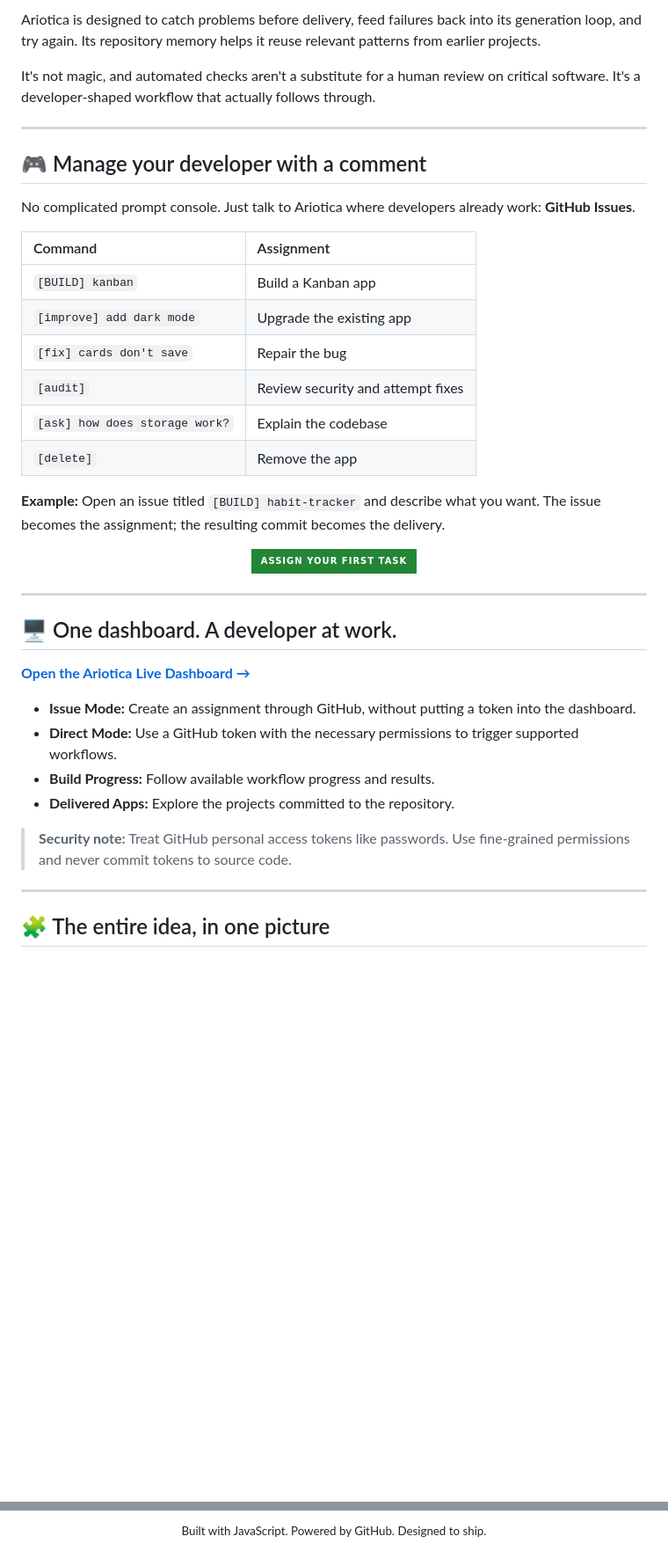
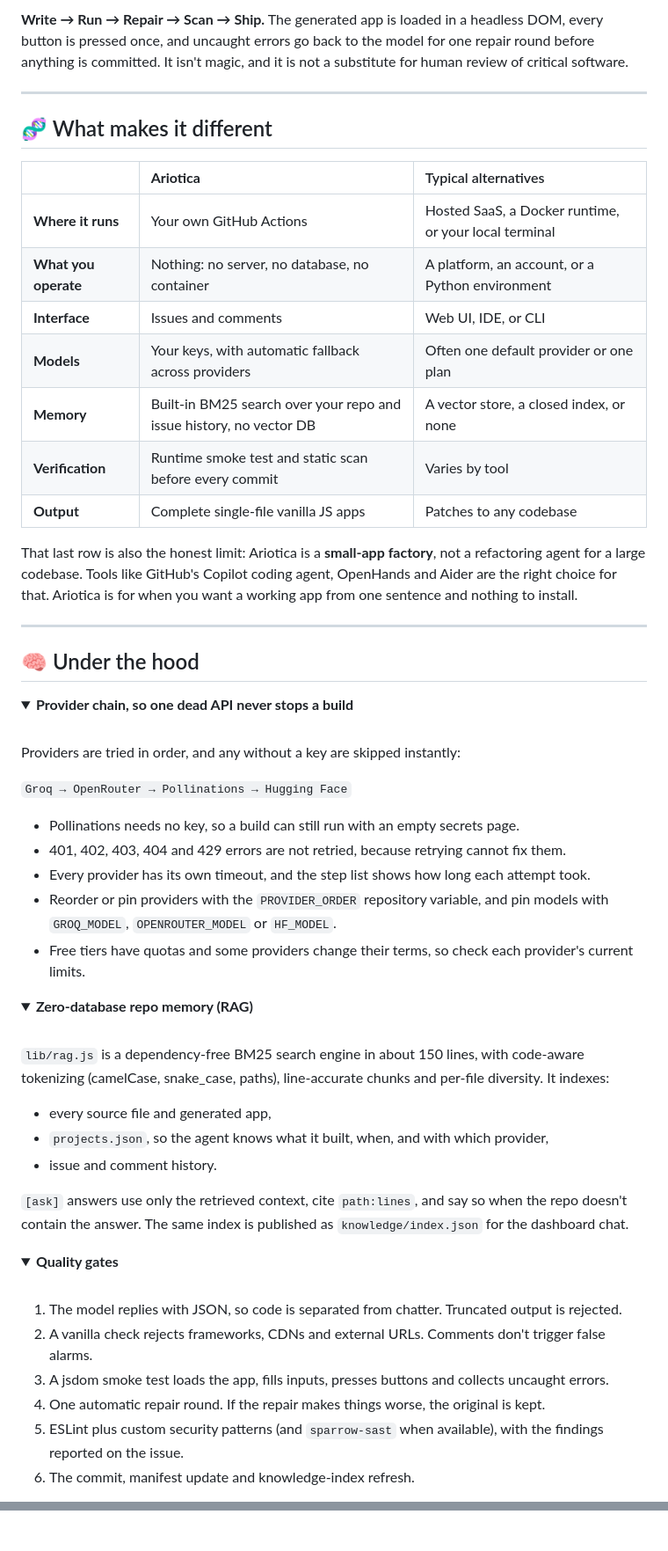
Before and after one commit to suryasticsai/Ariotica, a Markdown page: README.md, 2 parts joined by grey strips. Shown at 88% size. GitHub-like rendering; folded sections open; badges without logos; blank space fills up the shorter version.

```diff
--- a/README.md
+++ b/README.md
@@ -80,44 +73,67 @@ Ariotica uses GitHub Issues as its task board, GitHub Actions as its workspace,
 
-Ariotica is designed to catch problems before delivery, feed failures back into its generation loop, and try again. Its repository memory helps it reuse relevant patterns from earlier projects.
-
-It's not magic, and automated checks aren't a substitute for a human review on critical software. It's a developer-shaped workflow that actually follows through.
+**Write → Run → Repair → Scan → Ship.** The generated app is loaded in a headless DOM, every button is pressed once, and uncaught errors go back to the model for one repair round before anything is committed. It isn't magic, and it is not a substitute for human review of critical software.
 
 ---
 
-## 🎮 Manage your developer with a comment
+## 🧬 What makes it different
 
-No complicated prompt console. Just talk to Ariotica where developers already work: **GitHub Issues**.
+| | **Ariotica** | Typical alternatives |
+|:--|:--|:--|
+| **Where it runs** | Your own GitHub Actions | Hosted SaaS, a Docker runtime, or your local terminal |
+| **What you operate** | Nothing: no server, no database, no container | A platform, an account, or a Python environment |
+| **Interface** | Issues and comments | Web UI, IDE, or CLI |
+| **Models** | Your keys, with automatic fallback across providers | Often one default provider or one plan |
+| **Memory** | Built-in BM25 search over your repo and issue history, no vector DB | A vector store, a closed index, or none |
+| **Verification** | Runtime smoke test and static scan before every commit | Varies by tool |
+| **Output** | Complete single-file vanilla JS apps | Patches to any codebase |
 
-| Command | Assignment |
-|:---|:---|
-| `[BUILD] kanban` | Build a Kanban app |
-| `[improve] add dark mode` | Upgrade the existing app |
-| `[fix] cards don't save` | Repair the bug |
-| `[audit]` | Review security and attempt fixes |
-| `[ask] how does storage work?` | Explain the codebase |
-| `[delete]` | Remove the app |
-
-**Example:** Open an issue titled `[BUILD] habit-tracker` and describe what you want. The issue becomes the assignment; the resulting commit becomes the delivery.
-
-<div align="center">
-
-[![Assign a Task](https://img.shields.io/badge/ASSIGN_YOUR_FIRST_TASK-238636?style=for-the-badge&logo=github)](https://github.com/suryasticsai/Ariotica/issues/new)
-
-</div>
+That last row is also the honest limit: Ariotica is a **small-app factory**, not a refactoring agent for a large codebase. Tools like GitHub's Copilot coding agent, OpenHands and Aider are the right choice for that. Ariotica is for when you want a working app from one sentence and nothing to install.
 
 ---
 
-## 🖥️ One dashboard. A developer at work.
+## 🧠 Under the hood
 
-**[Open the Ariotica Live Dashboard →](https://suryasticsai.github.io/Ariotica/)**
+<details>
+<summary><b>Provider chain, so one dead API never stops a build</b></summary>
 
-- **Issue Mode:** Create an assignment through GitHub, without putting a token into the dashboard.
-- **Direct Mode:** Use a GitHub token with the necessary permissions to trigger supported workflows.
-- **Build Progress:** Follow available workflow progress and results.
-- **Delivered Apps:** Explore the projects committed to the repository.
+<br/>
 
-> **Security note:** Treat GitHub personal access tokens like passwords. Use fine-grained permissions and never commit tokens to source code.
+Providers are tried in order, and any without a key are skipped instantly:
 
----
+`Groq → OpenRouter → Pollinations → Hugging Face`
 
-## 🧩 The entire idea, in one picture
+- Pollinations needs no key, so a build can still run with an empty secrets page.
+- 401, 402, 403, 404 and 429 errors are not retried, because retrying cannot fix them.
+- Every provider has its own timeout, and the step list shows how long each attempt took.
+- Reorder or pin providers with the `PROVIDER_ORDER` repository variable, and pin models with `GROQ_MODEL`, `OPENROUTER_MODEL` or `HF_MODEL`.
+- Free tiers have quotas and some providers change their terms, so check each provider's current limits.
+
+</details>
+
+<details>
+<summary><b>Zero-database repo memory (RAG)</b></summary>
+
+<br/>
+
+`lib/rag.js` is a dependency-free BM25 search engine in about 150 lines, with code-aware tokenizing (camelCase, snake_case, paths), line-accurate chunks and per-file diversity. It indexes:
+
+- every source file and generated app,
+- `projects.json`, so the agent knows what it built, when, and with which provider,
+- issue and comment history.
+
+`[ask]` answers use only the retrieved context, cite `path:lines`, and say so when the repo doesn't contain the answer. The same index is published as `knowledge/index.json` for the dashboard chat.
+
+</details>
+
+<details>
+<summary><b>Quality gates</b></summary>
+
+<br/>
+
+1. The model replies with JSON, so code is separated from chatter. Truncated output is rejected.
+2. A vanilla check rejects frameworks, CDNs and external URLs. Comments don't trigger false alarms.
+3. A jsdom smoke test loads the app, fills inputs, presses buttons and collects uncaught errors.
+4. One automatic repair round. If the repair makes things worse, the original is kept.
+5. ESLint plus custom security patterns (and `sparrow-sast` when available), with the findings reported on the issue.
+6. The commit, manifest update and knowledge-index refresh.
+
@@ -279,7 +209,2 @@ to make software build software.
 
 </div>
-
-
-<sub>Built with JavaScript. Powered by GitHub. Designed to ship.</sub>
-
-</div>
```
Also changed, not shown: other parts of README.md (+81 -174 lines).
